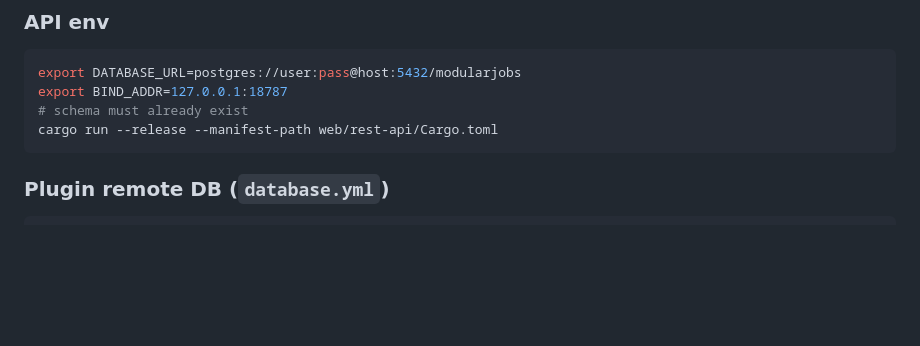
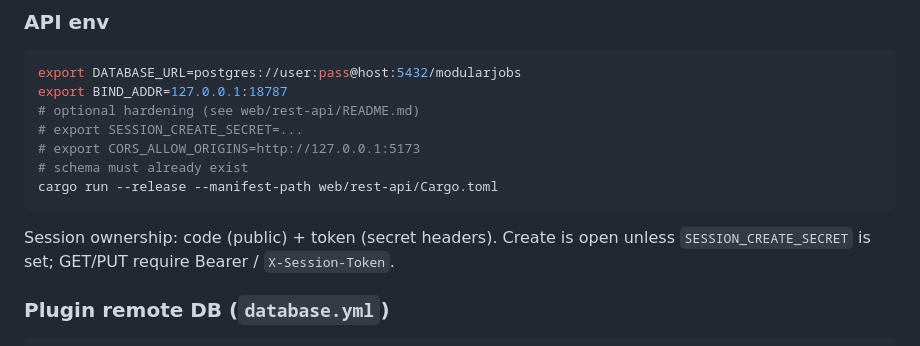
Before and after one commit to mintychochip/ModularJobs, a Markdown page: AGENTS.md, the part around the change. Drawn GitHub-style; blank space fills up the shorter version.

Commit message:
docs: note rest-api session hardening env vars
Document SESSION_CREATE_SECRET, CORS, and code+token ownership model
in AGENTS.md.

````diff
--- a/AGENTS.md
+++ b/AGENTS.md
@@ -74,9 +74,15 @@ Plugin export (payload JSON)
 ```bash
 export DATABASE_URL=postgres://user:pass@host:5432/modularjobs
 export BIND_ADDR=127.0.0.1:18787
+# optional hardening (see web/rest-api/README.md)
+# export SESSION_CREATE_SECRET=...
+# export CORS_ALLOW_ORIGINS=http://127.0.0.1:5173
 # schema must already exist
 cargo run --release --manifest-path web/rest-api/Cargo.toml
 ```
+
+Session ownership: code (public) + token (secret headers). Create is open unless
+`SESSION_CREATE_SECRET` is set; GET/PUT require Bearer / `X-Session-Token`.
 
 ### Plugin remote DB (`database.yml`)
 
````
